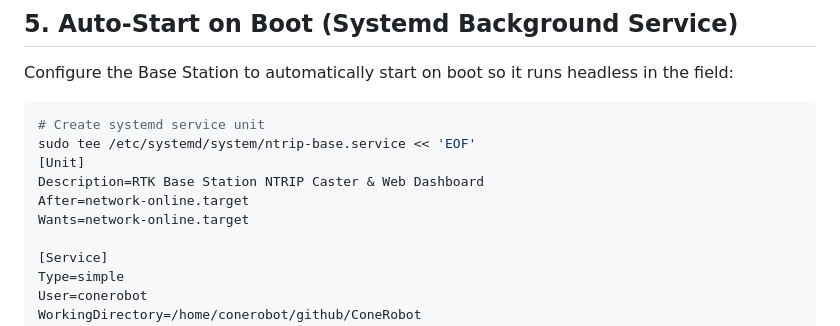
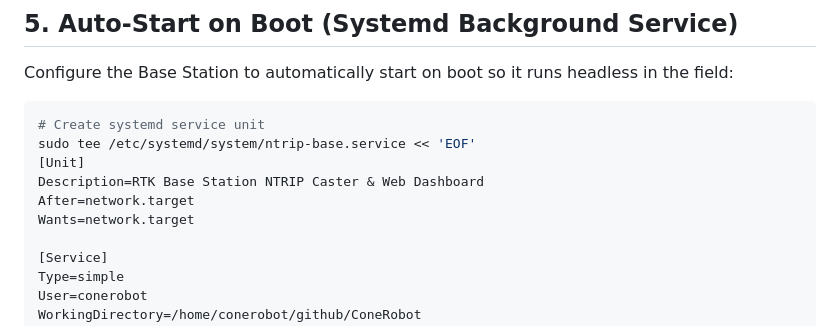
Before and after one commit to Bandiesabme/ConeRobot, a Markdown page: documentation/BASE_STATION_SETUP.md, the part around one of its changes. Rendered like a GitHub page.

```diff
--- a/documentation/BASE_STATION_SETUP.md
+++ b/documentation/BASE_STATION_SETUP.md
@@ -105,8 +93,8 @@ Configure the Base Station to automatically start on boot so it runs headless in
 sudo tee /etc/systemd/system/ntrip-base.service << 'EOF'
 [Unit]
 Description=RTK Base Station NTRIP Caster & Web Dashboard
-After=network-online.target
-Wants=network-online.target
+After=network.target
+Wants=network.target
 
 [Service]
 Type=simple
```
Also changed, not shown: other parts of documentation/BASE_STATION_SETUP.md (+1 -39 lines), documentation/RPI_ZERO_SETUP.md (+1 -1 lines).
